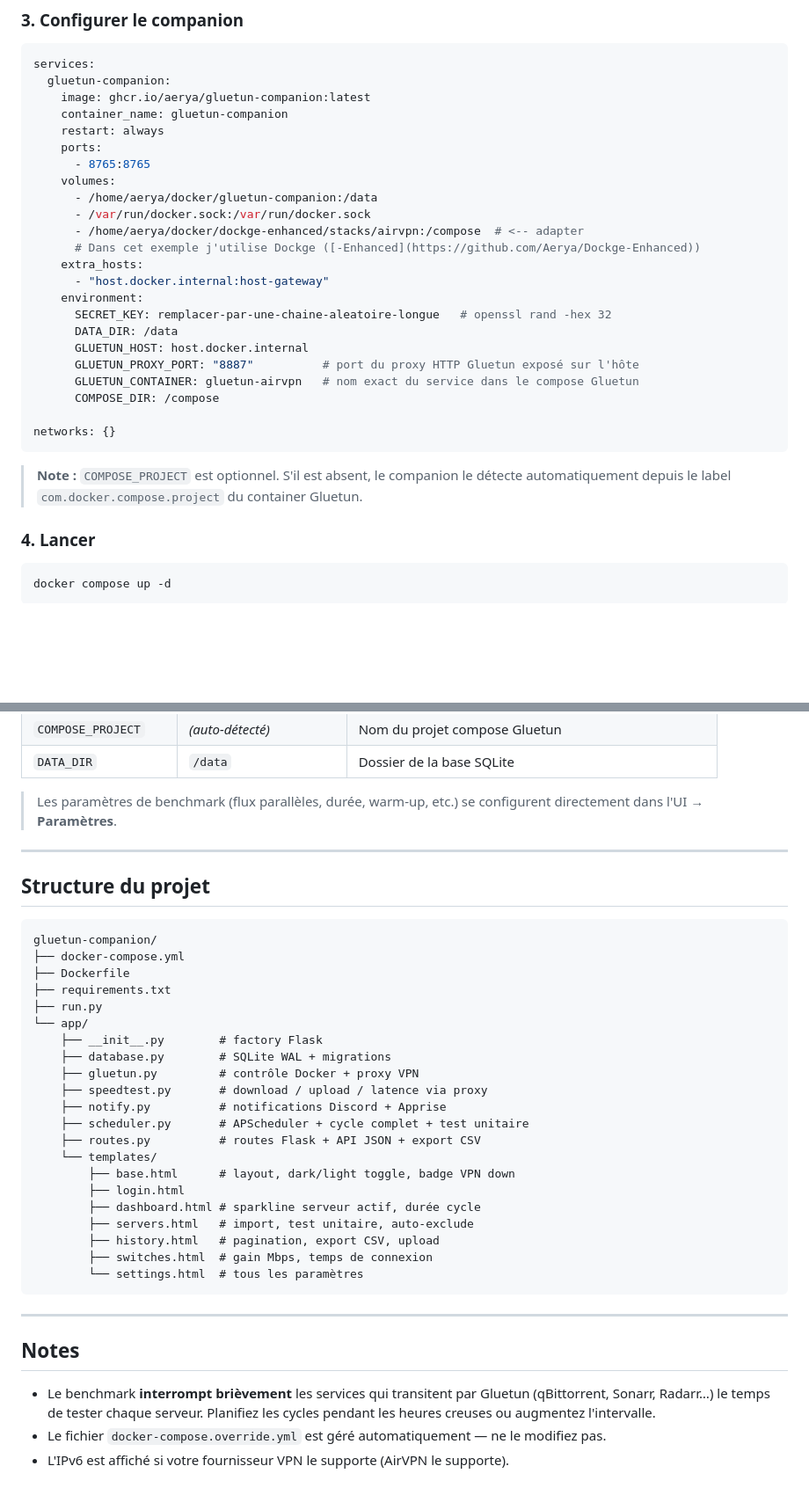
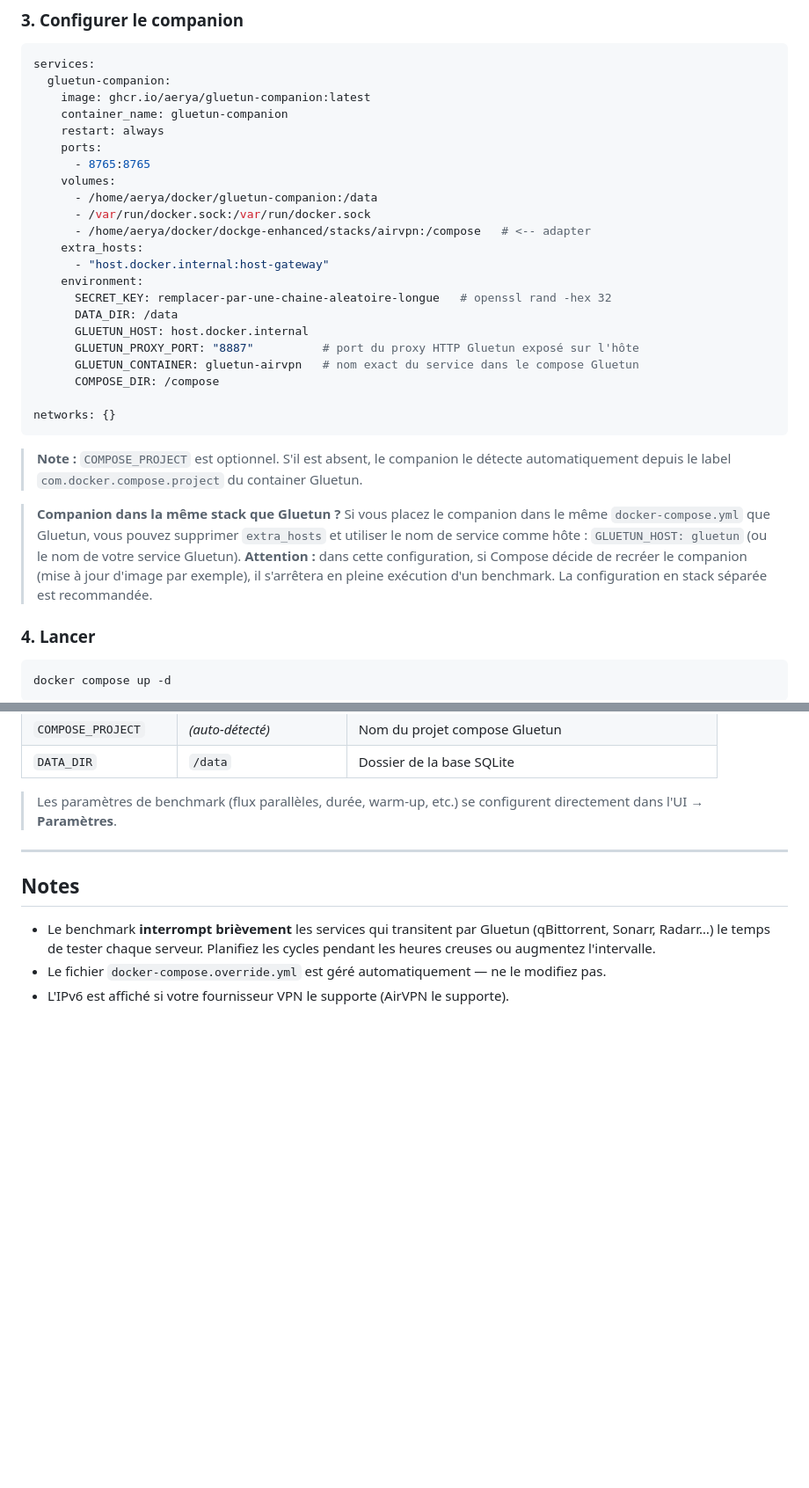
Before and after one commit to Aerya/Gluetun-Companion, a Markdown page: README.md, 2 parts joined by grey strips. Shown at 88% size. GitHub-like rendering; blank space fills up the shorter version.

````diff
--- a/README.md
+++ b/README.md
@@ -98,8 +98,7 @@ services:
     volumes:
       - /home/aerya/docker/gluetun-companion:/data
       - /var/run/docker.sock:/var/run/docker.sock
-      - /home/aerya/docker/dockge-enhanced/stacks/airvpn:/compose  # <-- adapter
-      # Dans cet exemple j'utilise Dockge ([-Enhanced](https://github.com/Aerya/Dockge-Enhanced))
+      - /home/aerya/docker/dockge-enhanced/stacks/airvpn:/compose   # <-- adapter
     extra_hosts:
       - "host.docker.internal:host-gateway"
     environment:
@@ -115,6 +114,14 @@ networks: {}
 
 > **Note :** `COMPOSE_PROJECT` est optionnel. S'il est absent, le companion le détecte
 > automatiquement depuis le label `com.docker.compose.project` du container Gluetun.
+
+> **Companion dans la même stack que Gluetun ?**
+> Si vous placez le companion dans le même `docker-compose.yml` que Gluetun,
+> vous pouvez supprimer `extra_hosts` et utiliser le nom de service comme hôte :
+> `GLUETUN_HOST: gluetun` (ou le nom de votre service Gluetun).
+> **Attention :** dans cette configuration, si Compose décide de recréer le companion
+> (mise à jour d'image par exemple), il s'arrêtera en pleine exécution d'un benchmark.
+> La configuration en stack séparée est recommandée.
 
 ### 4. Lancer
 
@@ -178,34 +185,6 @@ Cycle de benchmark (toutes les X heures)
 
 ---
 
-## Structure du projet
-
-```
-gluetun-companion/
-├── docker-compose.yml
-├── Dockerfile
-├── requirements.txt
-├── run.py
-└── app/
-    ├── __init__.py        # factory Flask
-    ├── database.py        # SQLite WAL + migrations
-    ├── gluetun.py         # contrôle Docker + proxy VPN
-    ├── speedtest.py       # download / upload / latence via proxy
-    ├── notify.py          # notifications Discord + Apprise
-    ├── scheduler.py       # APScheduler + cycle complet + test unitaire
-    ├── routes.py          # routes Flask + API JSON + export CSV
-    └── templates/
-        ├── base.html      # layout, dark/light toggle, badge VPN down
-        ├── login.html
-        ├── dashboard.html # sparkline serveur actif, durée cycle
-        ├── servers.html   # import, test unitaire, auto-exclude
-        ├── history.html   # pagination, export CSV, upload
-        ├── switches.html  # gain Mbps, temps de connexion
-        └── settings.html  # tous les paramètres
-```
-
----
-
 ## Notes
 
 - Le benchmark **interrompt brièvement** les services qui transitent par Gluetun
````
Also changed, not shown: README.en.md (+7 -29 lines).
